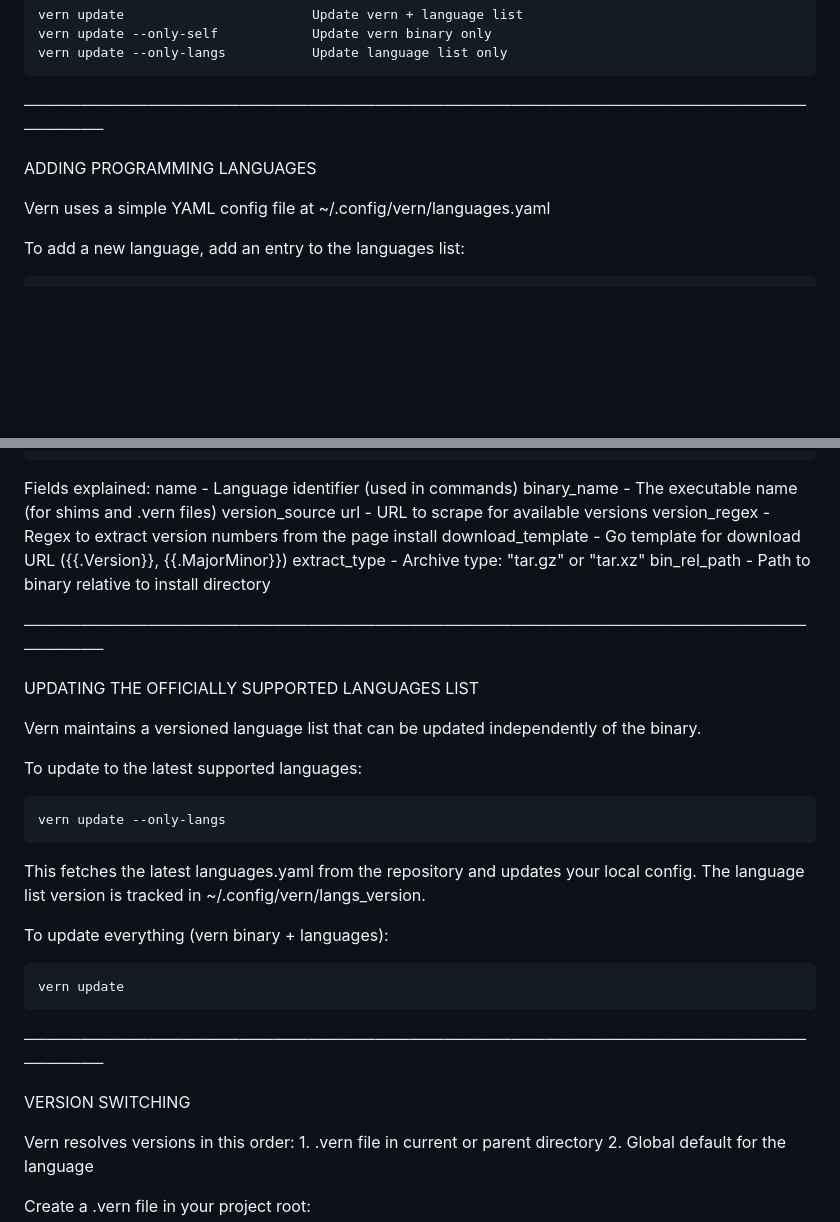
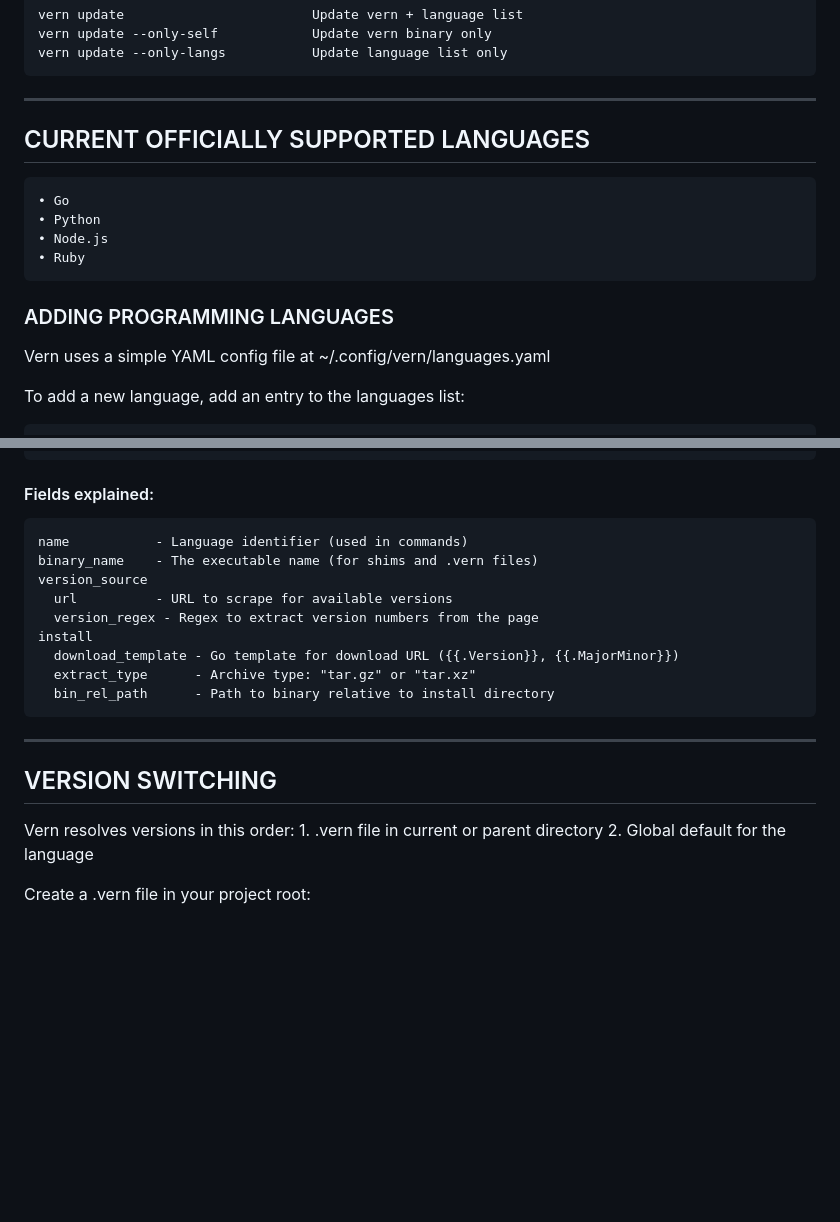
Before and after one commit to chris-roerig/vern, a Markdown page: README.md, 2 parts joined by grey strips. GitHub-like rendering; blank space fills up the shorter version.

```diff
--- a/README.md
+++ b/README.md
@@ -49,9 +52,16 @@ COMMANDS
     vern update --only-self            Update vern binary only
     vern update --only-langs           Update language list only
 
-────────────────────────────────────────────────────────────────────────────
+---
 
-ADDING PROGRAMMING LANGUAGES
+## CURRENT OFFICIALLY SUPPORTED LANGUAGES
+
+    • Go
+    • Python
+    • Node.js
+    • Ruby
+
+### ADDING PROGRAMMING LANGUAGES
 
 Vern uses a simple YAML config file at ~/.config/vern/languages.yaml
 
@@ -68,7 +78,7 @@ To add a new language, add an entry to the languages list:
           extract_type: "tar.gz"
           bin_rel_path: "rustc/bin/rustc"
 
-Fields explained:
+#### Fields explained:
     name           - Language identifier (used in commands)
     binary_name    - The executable name (for shims and .vern files)
     version_source
@@ -79,26 +89,9 @@ Fields explained:
       extract_type      - Archive type: "tar.gz" or "tar.xz"
       bin_rel_path      - Path to binary relative to install directory
 
-────────────────────────────────────────────────────────────────────────────
+---
 
-UPDATING THE OFFICIALLY SUPPORTED LANGUAGES LIST
-
-Vern maintains a versioned language list that can be updated independently of the binary.
-
-To update to the latest supported languages:
-
-    vern update --only-langs
-
-This fetches the latest languages.yaml from the repository and updates your local config.
-The language list version is tracked in ~/.config/vern/langs_version.
-
-To update everything (vern binary + languages):
-
-    vern update
-
-────────────────────────────────────────────────────────────────────────────
-
-VERSION SWITCHING
+## VERSION SWITCHING
 
 Vern resolves versions in this order:
     1. .vern file in current or parent directory
```
Also changed, not shown: other parts of README.md (+31 -22 lines).
